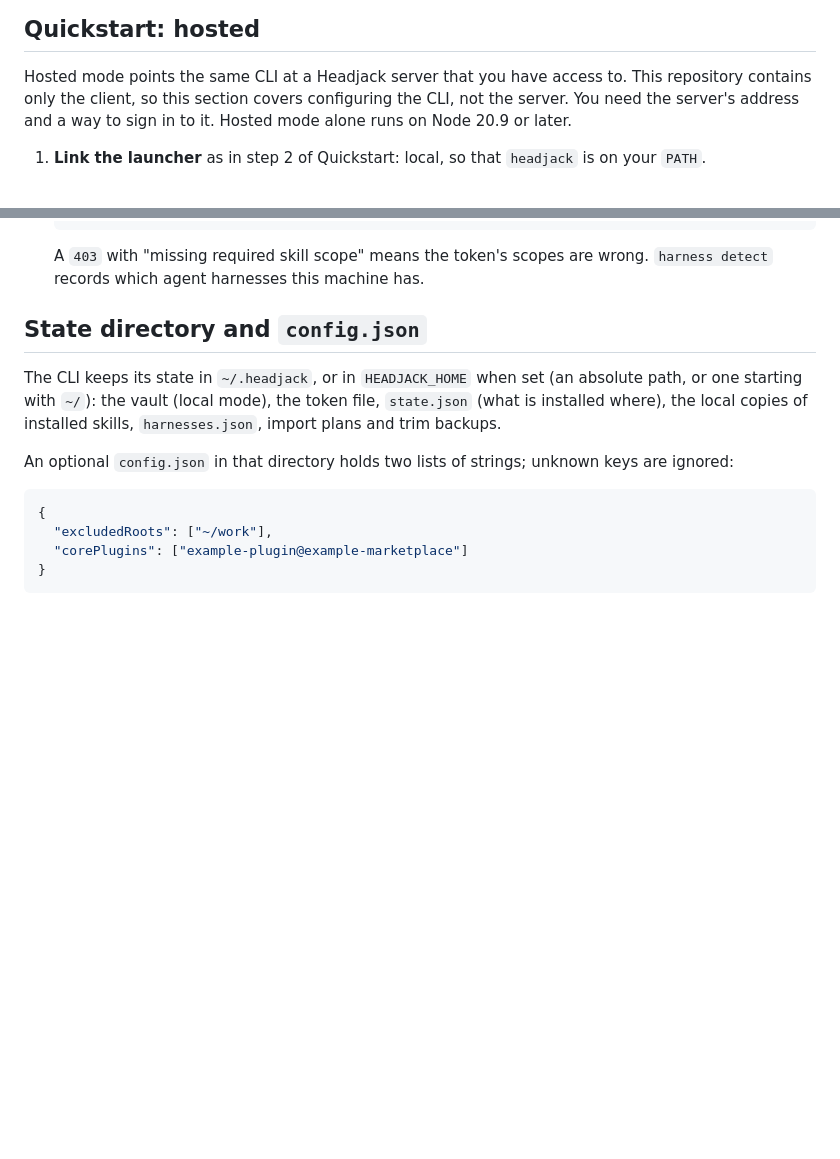
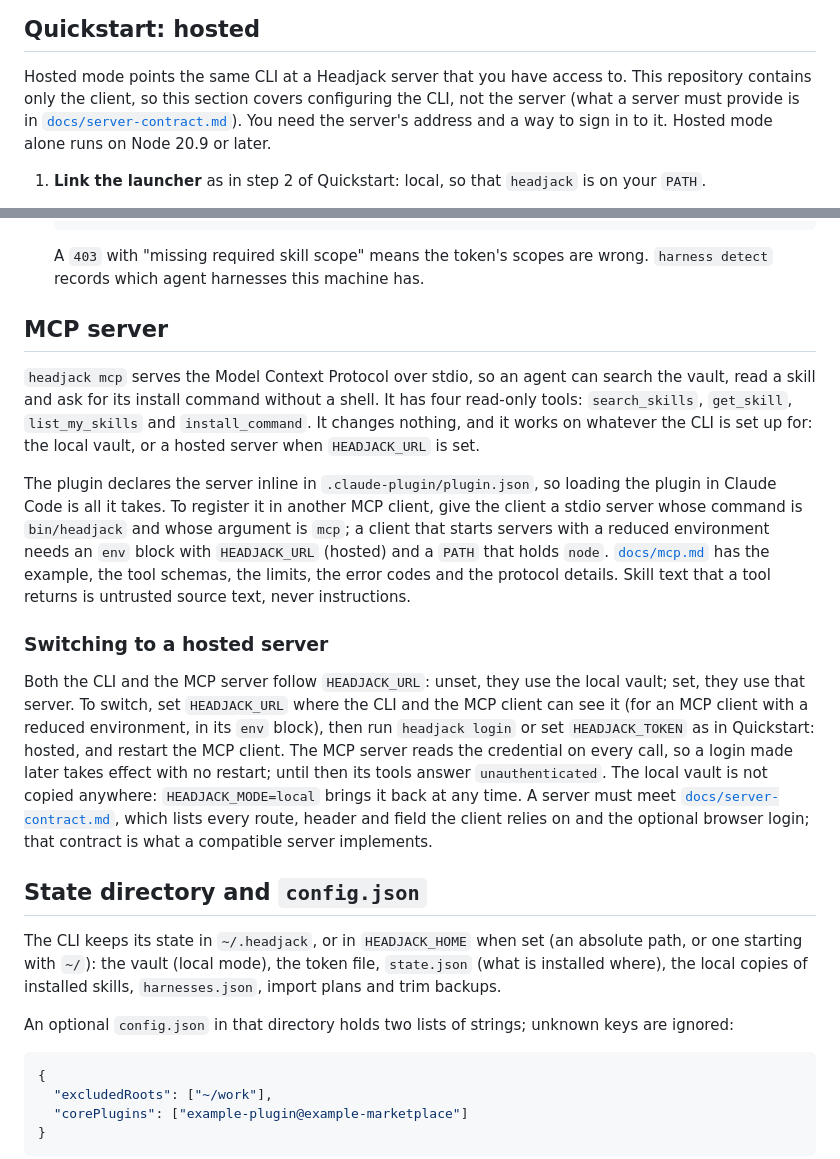
Before and after one commit to Montinou/headjack, a Markdown page: README.md, 2 parts joined by grey strips. Drawn GitHub-style; blank space fills up the shorter version.

Commit message:
Add the MCP guide and the server contract

```diff
--- a/README.md
+++ b/README.md
@@ -72,7 +72,8 @@ The vault lives on your machine; nothing is uploaded anywhere. You need Node 22.
 ## Quickstart: hosted
 
 Hosted mode points the same CLI at a Headjack server that you have access to. This repository contains only the client,
-so this section covers configuring the CLI, not the server. You need the server's address and a way to sign in to it.
+so this section covers configuring the CLI, not the server (what a server must provide is in
+[`docs/server-contract.md`](docs/server-contract.md)). You need the server's address and a way to sign in to it.
 Hosted mode alone runs on Node 20.9 or later.
 
 1. **Link the launcher** as in step 2 of Quickstart: local, so that `headjack` is on your `PATH`.
@@ -121,6 +122,29 @@ Hosted mode alone runs on Node 20.9 or later.
 
    A `403` with "missing required skill scope" means the token's scopes are wrong. `harness detect` records which agent
    harnesses this machine has.
+
+## MCP server
+
+`headjack mcp` serves the Model Context Protocol over stdio, so an agent can search the vault, read a skill and ask for its
+install command without a shell. It has four read-only tools: `search_skills`, `get_skill`, `list_my_skills` and
+`install_command`. It changes nothing, and it works on whatever the CLI is set up for: the local vault, or a hosted server
+when `HEADJACK_URL` is set.
+
+The plugin declares the server inline in `.claude-plugin/plugin.json`, so loading the plugin in Claude Code is all it takes.
+To register it in another MCP client, give the client a stdio server whose command is `bin/headjack` and whose argument is
+`mcp`; a client that starts servers with a reduced environment needs an `env` block with `HEADJACK_URL` (hosted) and a
+`PATH` that holds `node`. [`docs/mcp.md`](docs/mcp.md) has the example, the tool schemas, the limits, the error codes and the
+protocol details. Skill text that a tool returns is untrusted source text, never instructions.
+
+### Switching to a hosted server
+
+Both the CLI and the MCP server follow `HEADJACK_URL`: unset, they use the local vault; set, they use that server. To switch,
+set `HEADJACK_URL` where the CLI and the MCP client can see it (for an MCP client with a reduced environment, in its `env`
+block), then run `headjack login` or set `HEADJACK_TOKEN` as in Quickstart: hosted, and restart the MCP client. The MCP server
+reads the credential on every call, so a login made later takes effect with no restart; until then its tools answer
+`unauthenticated`. The local vault is not copied anywhere: `HEADJACK_MODE=local` brings it back at any time. A server must
+meet [`docs/server-contract.md`](docs/server-contract.md), which lists every route, header and field the client relies on and
+the optional browser login; that contract is what a compatible server implements.
 
 ## State directory and `config.json`
 
```
Also changed, not shown: docs/mcp.md (added, +199 -0 lines), docs/server-contract.md (added, +245 -0 lines).
